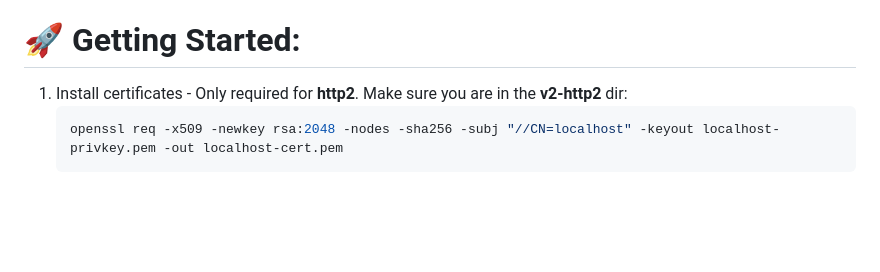
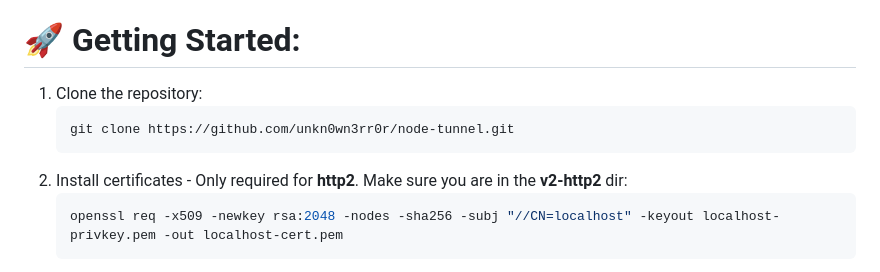
Before and after one commit to unkn0wn3rr0r/node-tunnel, a Markdown page: README.md, the part around the change. Rendered like a GitHub page; blank space fills up the shorter version.

````diff
--- a/README.md
+++ b/README.md
@@ -40,7 +40,10 @@ Both versions include drag-and-drop functionality, real-time progress bars, and
 
 # 🚀 Getting Started:
 
-1. Install certificates - Only required for **http2**. Make sure you are in the **v2-http2** dir:
+1. Clone the repository:
+   ```bash
+   git clone https://github.com/unkn0wn3rr0r/node-tunnel.git
+2. Install certificates - Only required for **http2**. Make sure you are in the **v2-http2** dir:
    ```bash
    openssl req -x509 -newkey rsa:2048 -nodes -sha256 -subj "//CN=localhost" -keyout localhost-privkey.pem -out localhost-cert.pem
 2. Run the server from **v1-http1** or **v2-http2**:
````
